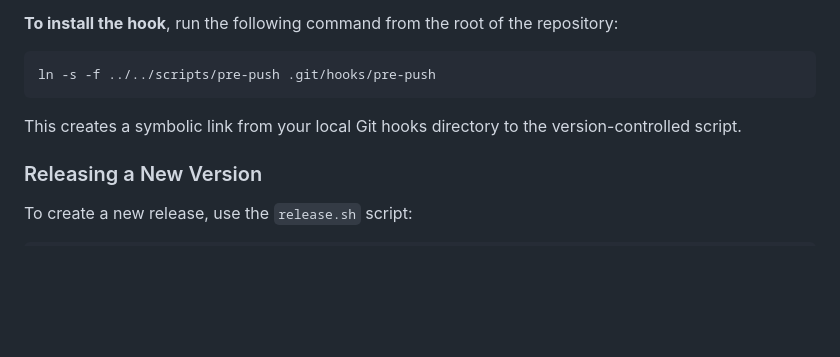
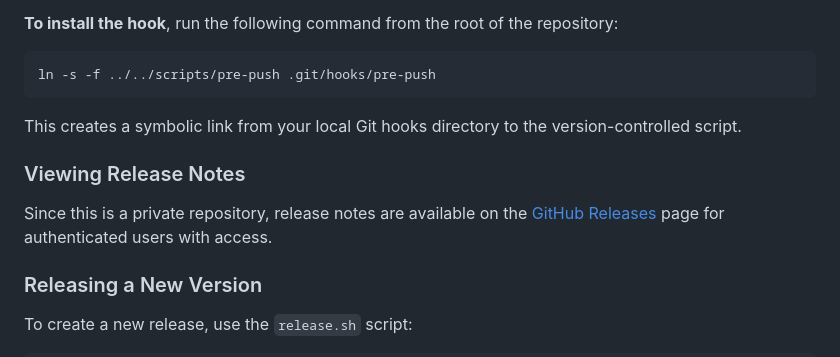
Before and after one commit to semtexzv/termineer, a Markdown page: README.md, the part around the change. Drawn GitHub-style; blank space fills up the shorter version.

Commit message:
docs: add instructions for viewing release notes

```diff
--- a/README.md
+++ b/README.md
@@ -254,6 +254,10 @@ ln -s -f ../../scripts/pre-push .git/hooks/pre-push
 
 This creates a symbolic link from your local Git hooks directory to the version-controlled script.
 
+### Viewing Release Notes
+
+Since this is a private repository, release notes are available on the [GitHub Releases](https://github.com/semtexzv/termineer/releases) page for authenticated users with access.
+
 ### Releasing a New Version
 
 To create a new release, use the `release.sh` script:
```
